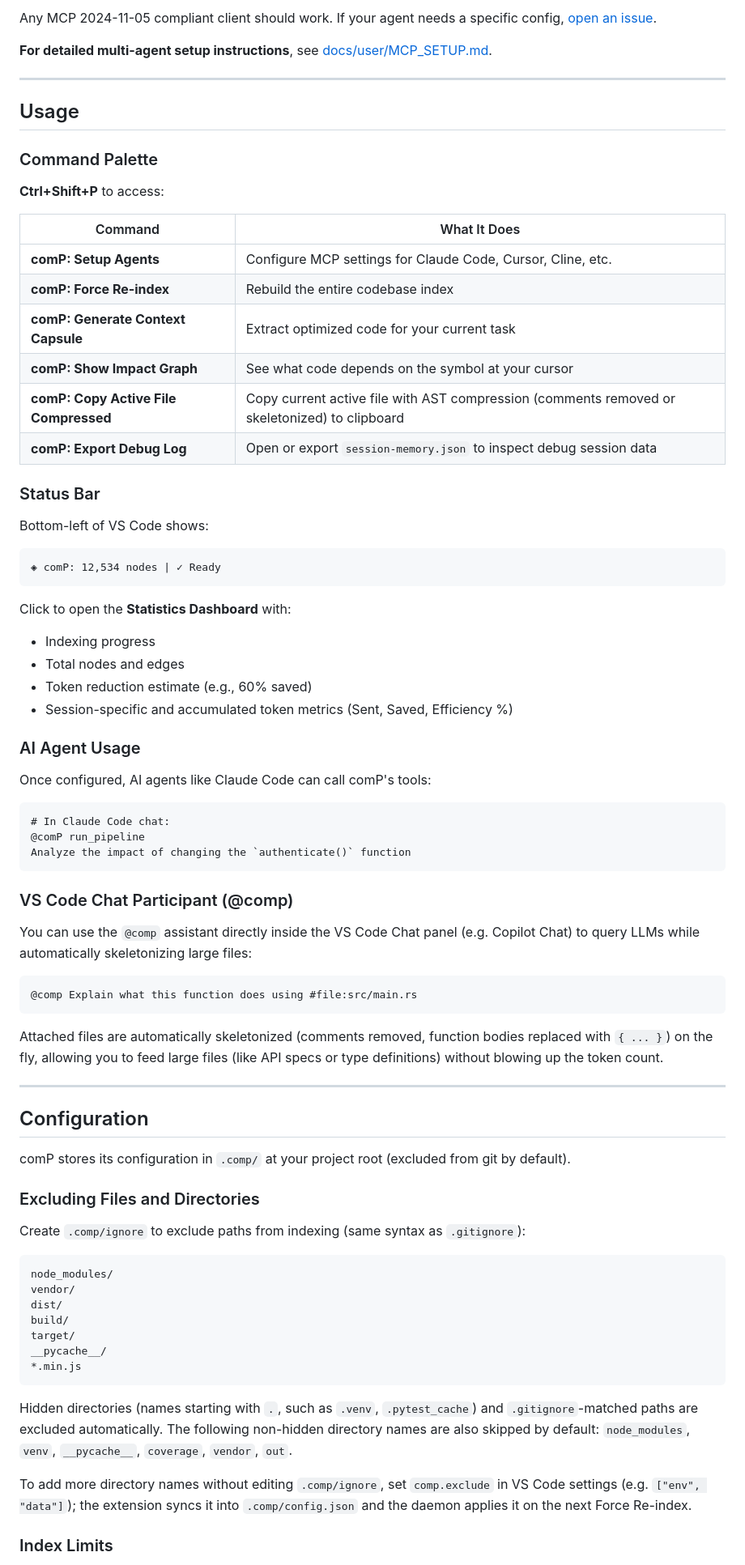
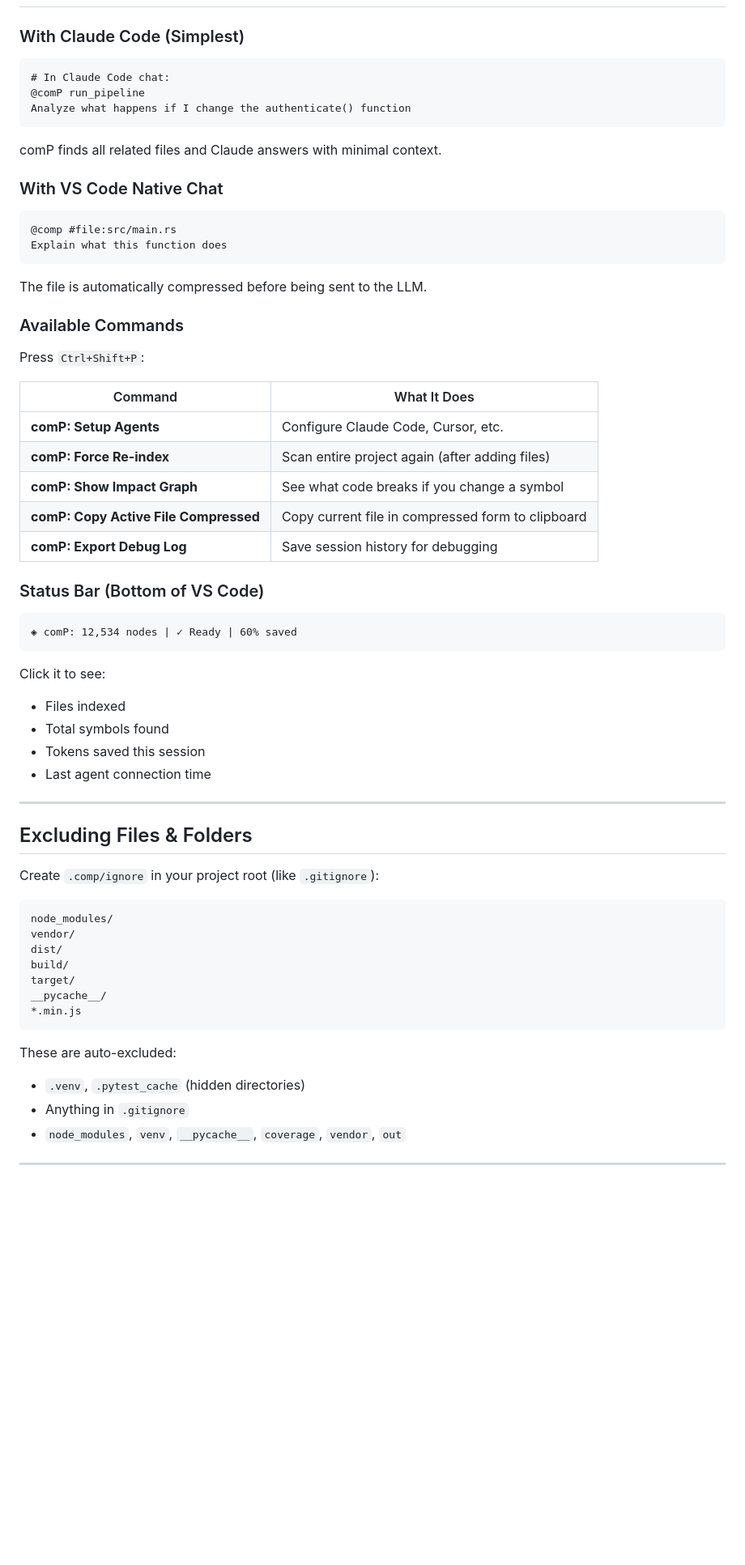
Before and after one commit to LegendTheDeveloper/comP, a Markdown page: README.md, the part around one of its changes. Shown at 81% size. Rendered like a GitHub page; blank space fills up the shorter version.

````diff
--- a/README.md
+++ b/README.md
@@ -141,68 +108,52 @@ Select your agent, and comP will generate the configuration file and detailed se
-Any MCP 2024-11-05 compliant client should work. If your agent needs a specific config, [open an issue](https://github.com/tsucky230/comP/issues/new).
-
-**For detailed multi-agent setup instructions**, see [docs/user/MCP_SETUP.md](docs/user/MCP_SETUP.md).
-
----
-
-## Usage
-
-### Command Palette
-
-**Ctrl+Shift+P** to access:
-
-| Command | What It Does |
-| --- | --- |
-| **comP: Setup Agents** | Configure MCP settings for Claude Code, Cursor, Cline, etc. |
-| **comP: Force Re-index** | Rebuild the entire codebase index |
-| **comP: Generate Context Capsule** | Extract optimized code for your current task |
-| **comP: Show Impact Graph** | See what code depends on the symbol at your cursor |
-| **comP: Copy Active File Compressed** | Copy current active file with AST compression (comments removed or skeletonized) to clipboard |
-| **comP: Export Debug Log** | Open or export `session-memory.json` to inspect debug session data |
-
-### Status Bar
-
-Bottom-left of VS Code shows:
-
-```text
-◈ comP: 12,534 nodes | ✓ Ready
-```
-
-Click to open the **Statistics Dashboard** with:
-
-- Indexing progress
-- Total nodes and edges
-- Token reduction estimate (e.g., 60% saved)
-- Session-specific and accumulated token metrics (Sent, Saved, Efficiency %)
-
-### AI Agent Usage
-
-Once configured, AI agents like Claude Code can call comP's tools:
+### With Claude Code (Simplest)
 
 ```markdown
 # In Claude Code chat:
 @comP run_pipeline
-Analyze the impact of changing the `authenticate()` function
+Analyze what happens if I change the authenticate() function
 ```
 
-### VS Code Chat Participant (@comp)
+comP finds all related files and Claude answers with minimal context.
 
-You can use the `@comp` assistant directly inside the VS Code Chat panel (e.g. Copilot Chat) to query LLMs while automatically skeletonizing large files:
+### With VS Code Native Chat
 
 ```markdown
-@comp Explain what this function does using #file:src/main.rs
+@comp #file:src/main.rs
+Explain what this function does
 ```
 
-Attached files are automatically skeletonized (comments removed, function bodies replaced with `{ ... }`) on the fly, allowing you to feed large files (like API specs or type definitions) without blowing up the token count.
+The file is automatically compressed before being sent to the LLM.
+
+### Available Commands
+
+Press `Ctrl+Shift+P`:
+
+| Command | What It Does |
+| --- | --- |
+| **comP: Setup Agents** | Configure Claude Code, Cursor, etc. |
+| **comP: Force Re-index** | Scan entire project again (after adding files) |
+| **comP: Show Impact Graph** | See what code breaks if you change a symbol |
+| **comP: Copy Active File Compressed** | Copy current file in compressed form to clipboard |
+| **comP: Export Debug Log** | Save session history for debugging |
+
+### Status Bar (Bottom of VS Code)
+
+```text
+◈ comP: 12,534 nodes | ✓ Ready | 60% saved
+```
+
+Click it to see:
+
+- Files indexed
+- Total symbols found
+- Tokens saved this session
+- Last agent connection time
 
 ---
 
-## Configuration
+## Excluding Files & Folders
 
-comP stores its configuration in `.comp/` at your project root (excluded from git by default).
-
-### Excluding Files and Directories
-
-Create `.comp/ignore` to exclude paths from indexing (same syntax as `.gitignore`):
+Create `.comp/ignore` in your project root (like `.gitignore`):
 
 ```gitignore
 node_modules/
@@ -214,13 +165,11 @@ __pycache__/
 *.min.js
 ```
 
-Hidden directories (names starting with `.`, such as `.venv`, `.pytest_cache`) and `.gitignore`-matched
-paths are excluded automatically. The following non-hidden directory names are also skipped by default:
-`node_modules`, `venv`, `__pycache__`, `coverage`, `vendor`, `out`.
+These are auto-excluded:
 
-To add more directory names without editing `.comp/ignore`, set `comp.exclude` in VS Code settings
-(e.g. `["env", "data"]`); the extension syncs it into `.comp/config.json` and the daemon applies it on
-the next Force Re-index.
+- `.venv`, `.pytest_cache` (hidden directories)
+- Anything in `.gitignore`
+- `node_modules`, `venv`, `__pycache__`, `coverage`, `vendor`, `out`
 
-### Index Limits
+---
 
````
Also changed, not shown: other parts of README.md (+176 -190 lines).
